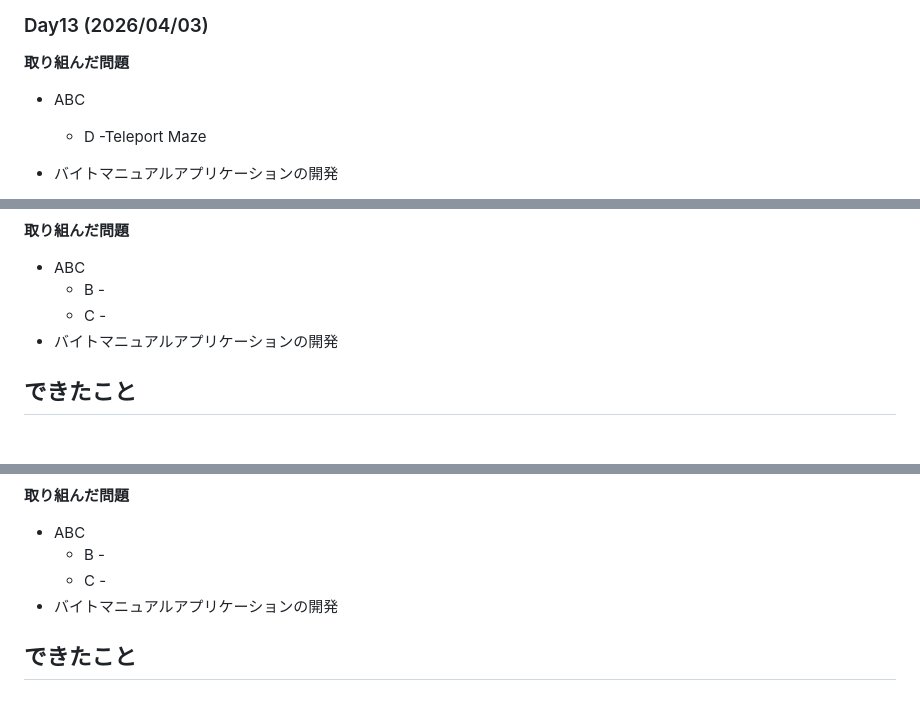
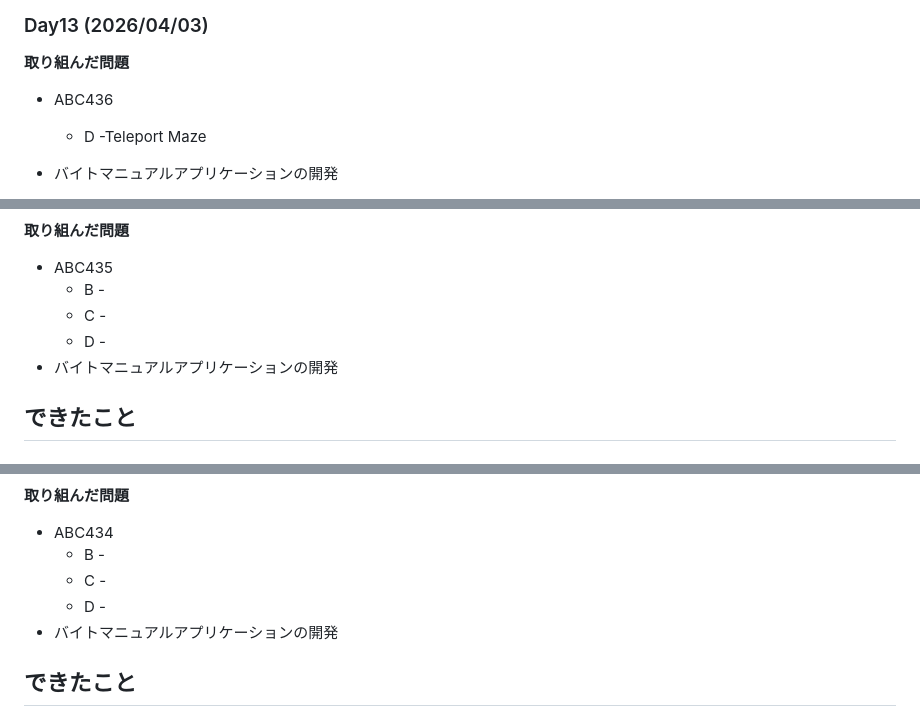
Before and after one commit to higakota/atcoder-Python, a Markdown page: README.md, 3 parts joined by grey strips. Drawn GitHub-style.

```diff
--- a/README.md
+++ b/README.md
@@ -307,7 +307,7 @@
 
 ### Day13 (2026/04/03)
 **取り組んだ問題**
-- ABC
+- ABC436
   - D -Teleport Maze
 
 - バイトマニュアルアプリケーションの開発
@@ -329,7 +329,8 @@
 **取り組んだ問題**
-- ABC
+- ABC435
   - B -
   - C -
+  - D -
 - バイトマニュアルアプリケーションの開発
 
 **できたこと**
@@ -350,7 +351,8 @@
 **取り組んだ問題**
-- ABC
+- ABC434
   - B -
   - C -
+  - D -
 - バイトマニュアルアプリケーションの開発
 
 **できたこと**
```
Also changed, not shown: other parts of README.md (+3 -3 lines).
